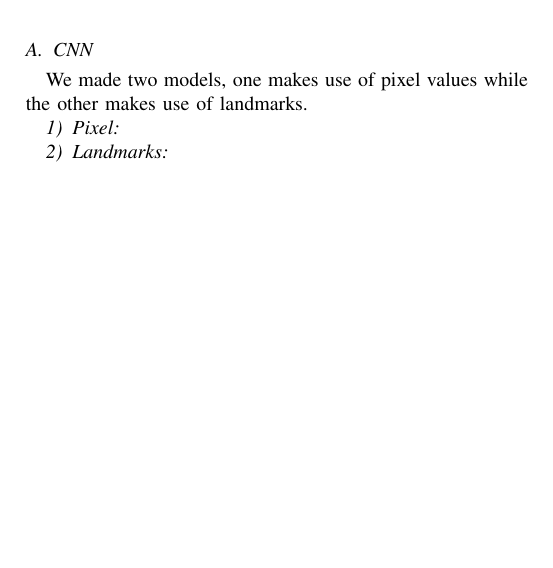
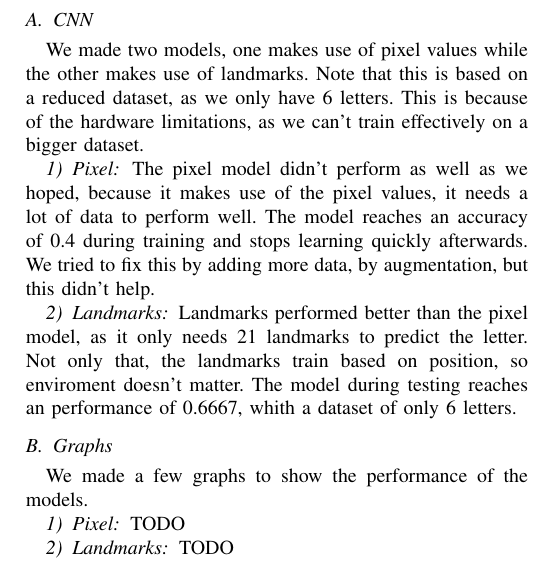
Before and after one commit to OrfeoTerkuci/ASL_To_Text-Speech, a LaTeX document (Paper/src/Sections/Results.tex): part of the page, cut so that both start at the same text, the shorter picture padded with empty space. Compiled offline with pdfLaTeX.

Commit message:
paper generated

```diff
--- a/Paper/src/Sections/Results.tex
+++ b/Paper/src/Sections/Results.tex
@@ -5,6 +6,20 @@
     So, let's talk about the results we obtained.\\
     \subsection{CNN}
     We made two models, one makes use of pixel values while the other makes use of landmarks.
+    Note that this is based on a reduced dataset, as we only have 6 letters.
+    This is because of the hardware limitations, as we can't train effectively on a bigger dataset.
     \subsubsection{Pixel}
+    The pixel model didn't perform as well as we hoped, because it makes use of the pixel values, it needs a lot of data to perform well.
+    The model reaches an accuracy of 0.4 during training and stops learning quickly afterwards.
+    We tried to fix this by adding more data, by augmentation, but this didn't help.
     \subsubsection{Landmarks}
+    Landmarks performed better than the pixel model, as it only needs 21 landmarks to predict the letter.
+    Not only that, the landmarks train based on position, so enviroment doesn't matter.
+    The model during testing reaches an performance of 0.6667, whith a dataset of only 6 letters.
+    \subsection{Graphs}
+    We made a few graphs to show the performance of the models.
+    \subsubsection{Pixel}
+    TODO
+    \subsubsection{Landmarks}
+    TODO
 \end{document}
```
Also changed, not shown: Paper/src/paper.pdf, Paper/src/Sections/Results.tex (1 more changed lines), 2 other files.
